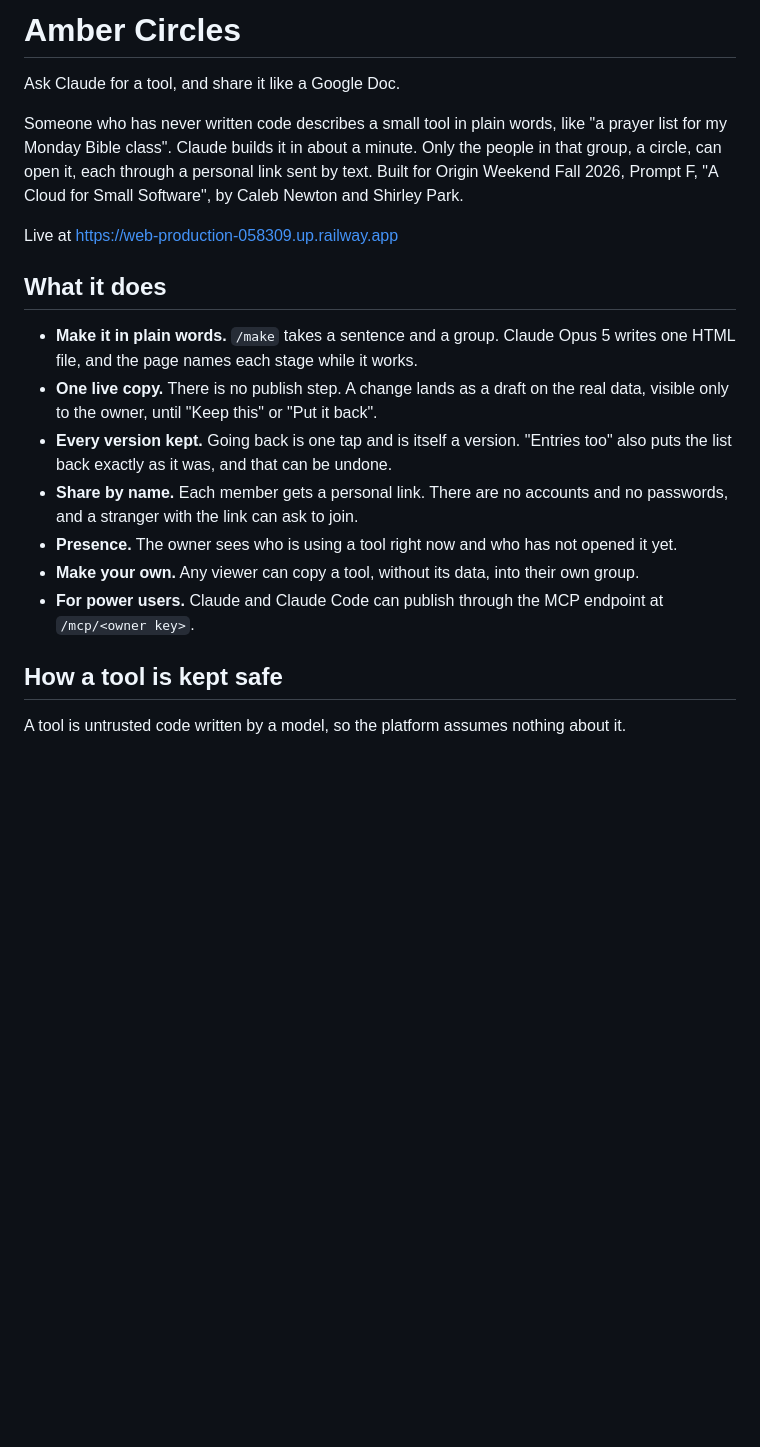
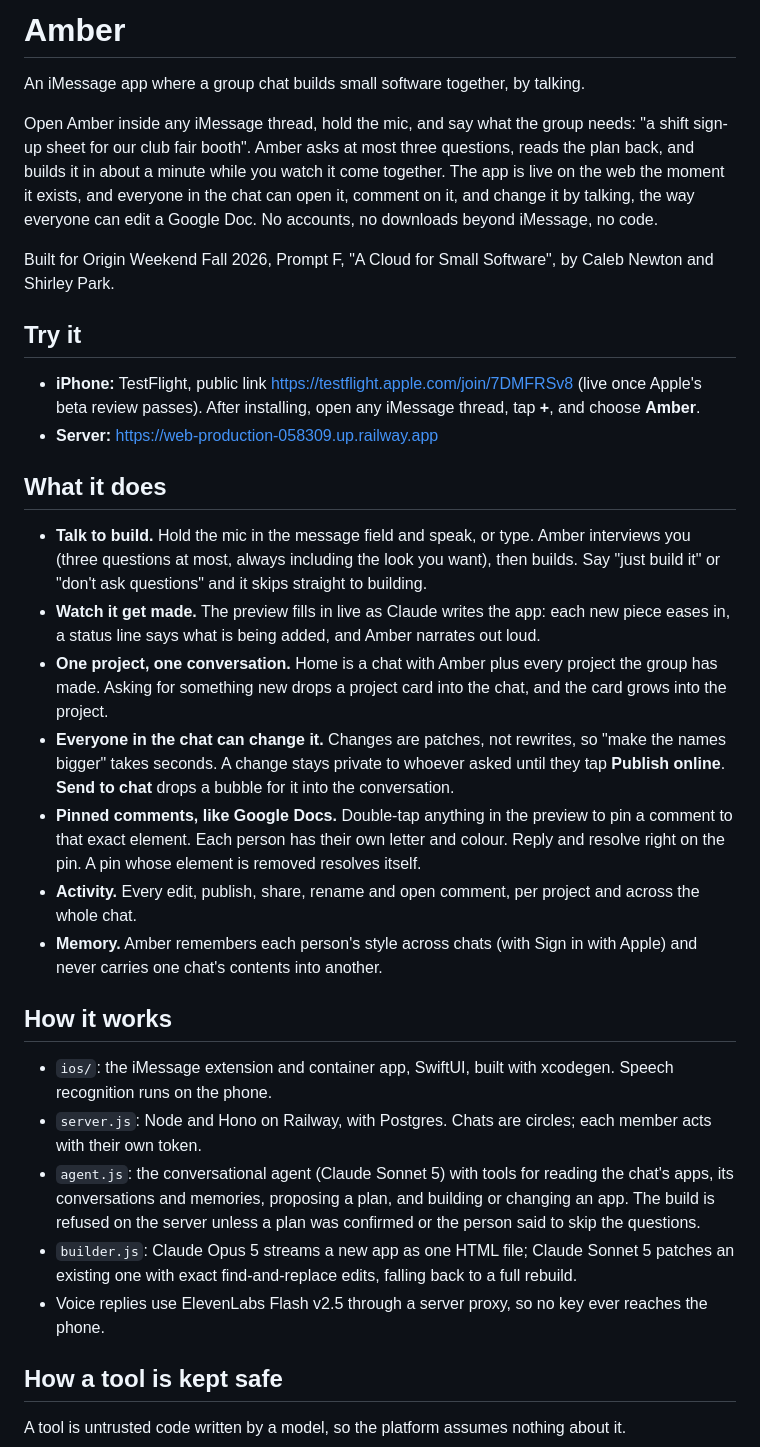
Before and after one commit to calebnewtonusc/amber-circles, a Markdown page: README.md, the part around one of its changes. Drawn GitHub-style; blank space fills up the shorter version.

Commit message:
docs: readme for the iMessage app

```diff
--- a/README.md
+++ b/README.md
@@ -1,20 +1,33 @@
-# Amber Circles
+# Amber
 
-Ask Claude for a tool, and share it like a Google Doc.
+An iMessage app where a group chat builds small software together, by talking.
 
-Someone who has never written code describes a small tool in plain words, like "a prayer list for my Monday Bible class". Claude builds it in about a minute. Only the people in that group, a circle, can open it, each through a personal link sent by text. Built for Origin Weekend Fall 2026, Prompt F, "A Cloud for Small Software", by Caleb Newton and Shirley Park.
+Open Amber inside any iMessage thread, hold the mic, and say what the group needs: "a shift sign-up sheet for our club fair booth". Amber asks at most three questions, reads the plan back, and builds it in about a minute while you watch it come together. The app is live on the web the moment it exists, and everyone in the chat can open it, comment on it, and change it by talking, the way everyone can edit a Google Doc. No accounts, no downloads beyond iMessage, no code.
 
-Live at https://web-production-058309.up.railway.app
+Built for Origin Weekend Fall 2026, Prompt F, "A Cloud for Small Software", by Caleb Newton and Shirley Park.
+
+## Try it
+
+- **iPhone:** TestFlight, public link https://testflight.apple.com/join/7DMFRSv8 (live once Apple's beta review passes). After installing, open any iMessage thread, tap **+**, and choose **Amber**.
+- **Server:** https://web-production-058309.up.railway.app
 
 ## What it does
 
-- **Make it in plain words.** `/make` takes a sentence and a group. Claude Opus 5 writes one HTML file, and the page names each stage while it works.
-- **One live copy.** There is no publish step. A change lands as a draft on the real data, visible only to the owner, until "Keep this" or "Put it back".
-- **Every version kept.** Going back is one tap and is itself a version. "Entries too" also puts the list back exactly as it was, and that can be undone.
-- **Share by name.** Each member gets a personal link. There are no accounts and no passwords, and a stranger with the link can ask to join.
-- **Presence.** The owner sees who is using a tool right now and who has not opened it yet.
-- **Make your own.** Any viewer can copy a tool, without its data, into their own group.
-- **For power users.** Claude and Claude Code can publish through the MCP endpoint at `/mcp/<owner key>`.
+- **Talk to build.** Hold the mic in the message field and speak, or type. Amber interviews you (three questions at most, always including the look you want), then builds. Say "just build it" or "don't ask questions" and it skips straight to building.
+- **Watch it get made.** The preview fills in live as Claude writes the app: each new piece eases in, a status line says what is being added, and Amber narrates out loud.
+- **One project, one conversation.** Home is a chat with Amber plus every project the group has made. Asking for something new drops a project card into the chat, and the card grows into the project.
+- **Everyone in the chat can change it.** Changes are patches, not rewrites, so "make the names bigger" takes seconds. A change stays private to whoever asked until they tap **Publish online**. **Send to chat** drops a bubble for it into the conversation.
+- **Pinned comments, like Google Docs.** Double-tap anything in the preview to pin a comment to that exact element. Each person has their own letter and colour. Reply and resolve right on the pin. A pin whose element is removed resolves itself.
+- **Activity.** Every edit, publish, share, rename and open comment, per project and across the whole chat.
+- **Memory.** Amber remembers each person's style across chats (with Sign in with Apple) and never carries one chat's contents into another.
+
+## How it works
+
+- `ios/`: the iMessage extension and container app, SwiftUI, built with xcodegen. Speech recognition runs on the phone.
+- `server.js`: Node and Hono on Railway, with Postgres. Chats are circles; each member acts with their own token.
+- `agent.js`: the conversational agent (Claude Sonnet 5) with tools for reading the chat's apps, its conversations and memories, proposing a plan, and building or changing an app. The build is refused on the server unless a plan was confirmed or the person said to skip the questions.
+- `builder.js`: Claude Opus 5 streams a new app as one HTML file; Claude Sonnet 5 patches an existing one with exact find-and-replace edits, falling back to a full rebuild.
+- Voice replies use ElevenLabs Flash v2.5 through a server proxy, so no key ever reaches the phone.
 
 ## How a tool is kept safe
 
```
Also changed, not shown: other parts of README.md (+2 -1 lines).
